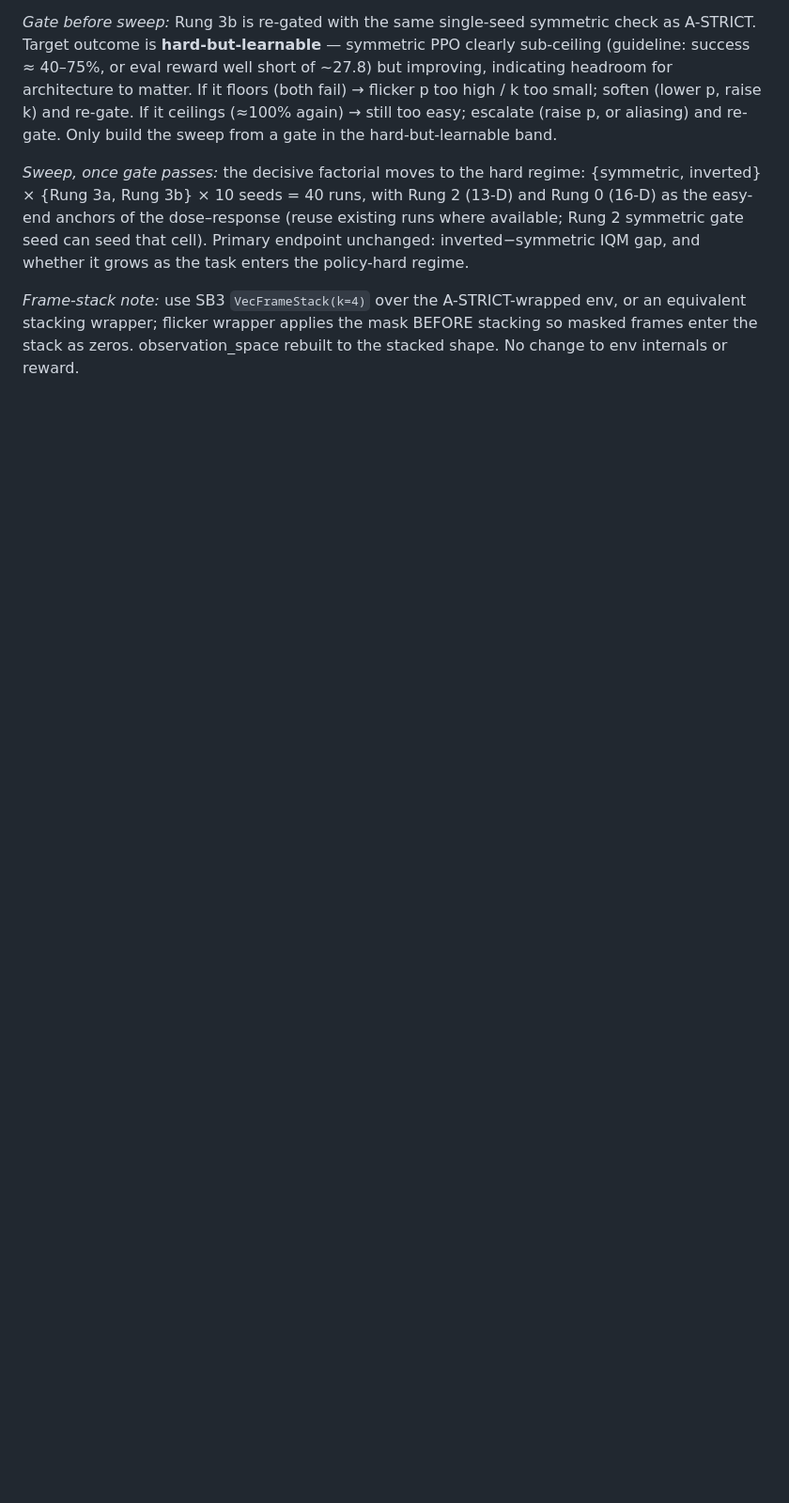
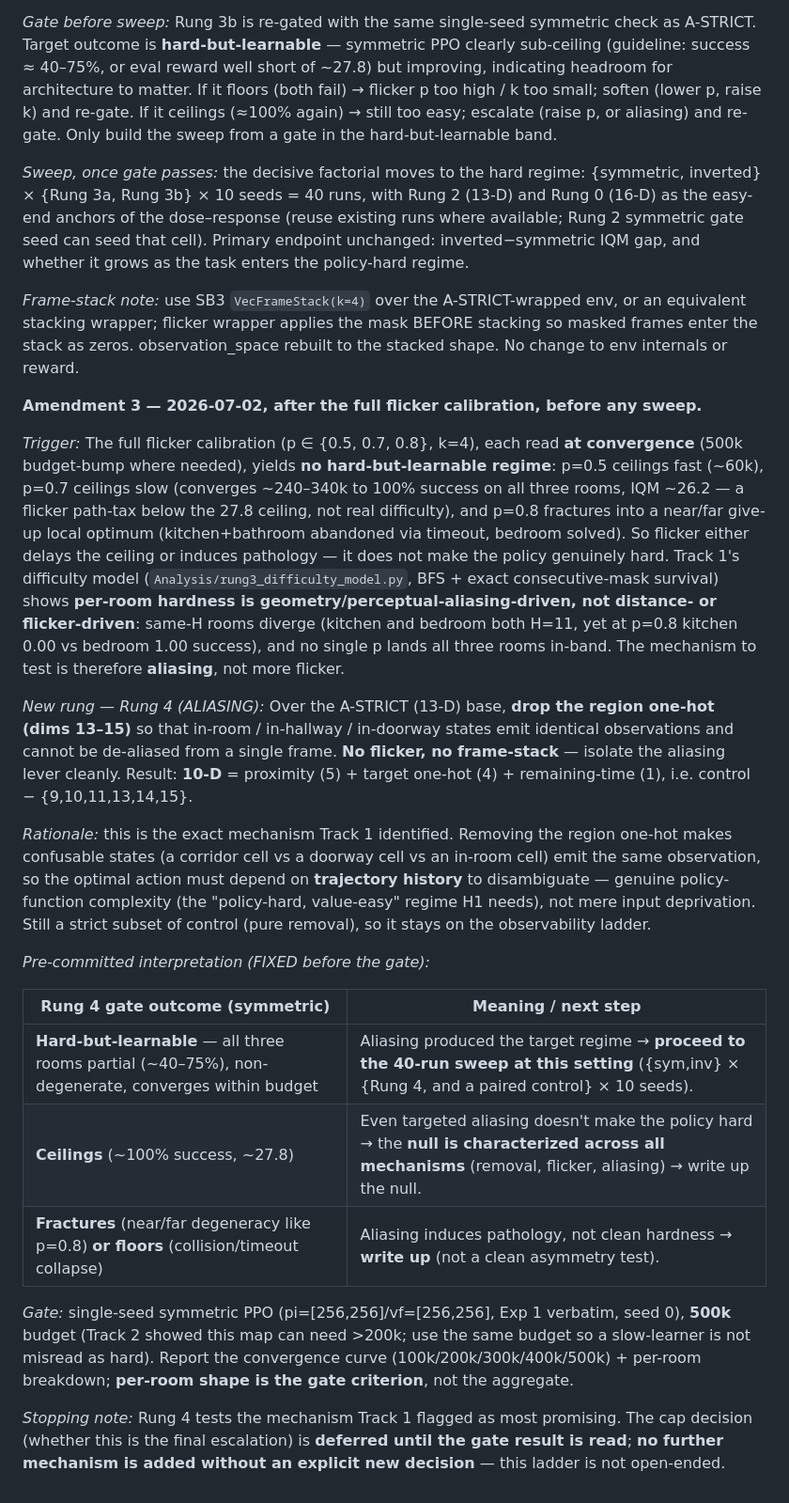
Before and after one commit to SammyGbabs/Architectural_Ablations_Sparse_Reward_Nav, a Markdown page: docs/PHASE2_POMDP_PREREGISTRATION.md, the part around the change. Shown at 94% size. Drawn GitHub-style; blank space fills up the shorter version.

Commit message:
Phase 2: Amendment 3 - Rung 4 aliasing gate (drop region one-hot), Track-1-directed

```diff
--- a/docs/PHASE2_POMDP_PREREGISTRATION.md
+++ b/docs/PHASE2_POMDP_PREREGISTRATION.md
@@ -315,3 +315,51 @@ as the task enters the policy-hard regime.
 or an equivalent stacking wrapper; flicker wrapper applies the mask BEFORE
 stacking so masked frames enter the stack as zeros. observation_space rebuilt to
 the stacked shape. No change to env internals or reward.
+
+**Amendment 3 — 2026-07-02, after the full flicker calibration, before any sweep.**
+
+*Trigger:* The full flicker calibration (p ∈ {0.5, 0.7, 0.8}, k=4), each read **at
+convergence** (500k budget-bump where needed), yields **no hard-but-learnable
+regime**: p=0.5 ceilings fast (~60k), p=0.7 ceilings slow (converges ~240–340k to
+100% success on all three rooms, IQM ~26.2 — a flicker path-tax below the 27.8
+ceiling, not real difficulty), and p=0.8 fractures into a near/far give-up local
+optimum (kitchen+bathroom abandoned via timeout, bedroom solved). So flicker either
+delays the ceiling or induces pathology — it does not make the policy genuinely
+hard. Track 1's difficulty model (`Analysis/rung3_difficulty_model.py`, BFS +
+exact consecutive-mask survival) shows **per-room hardness is
+geometry/perceptual-aliasing-driven, not distance- or flicker-driven**: same-H
+rooms diverge (kitchen and bedroom both H=11, yet at p=0.8 kitchen 0.00 vs bedroom
+1.00 success), and no single p lands all three rooms in-band. The mechanism to test
+is therefore **aliasing**, not more flicker.
+
+*New rung — Rung 4 (ALIASING):* Over the A-STRICT (13-D) base, **drop the region
+one-hot (dims 13–15)** so that in-room / in-hallway / in-doorway states emit
+identical observations and cannot be de-aliased from a single frame. **No flicker,
+no frame-stack** — isolate the aliasing lever cleanly. Result: **10-D** = proximity
+(5) + target one-hot (4) + remaining-time (1), i.e. control − {9,10,11,13,14,15}.
+
+*Rationale:* this is the exact mechanism Track 1 identified. Removing the region
+one-hot makes confusable states (a corridor cell vs a doorway cell vs an in-room
+cell) emit the same observation, so the optimal action must depend on **trajectory
+history** to disambiguate — genuine policy-function complexity (the "policy-hard,
+value-easy" regime H1 needs), not mere input deprivation. Still a strict subset of
+control (pure removal), so it stays on the observability ladder.
+
+*Pre-committed interpretation (FIXED before the gate):*
+
+| Rung 4 gate outcome (symmetric) | Meaning / next step |
+|---|---|
+| **Hard-but-learnable** — all three rooms partial (~40–75%), non-degenerate, converges within budget | Aliasing produced the target regime → **proceed to the 40-run sweep at this setting** ({sym,inv} × {Rung 4, and a paired control} × 10 seeds). |
+| **Ceilings** (~100% success, ~27.8) | Even targeted aliasing doesn't make the policy hard → the **null is characterized across all mechanisms** (removal, flicker, aliasing) → write up the null. |
+| **Fractures** (near/far degeneracy like p=0.8) **or floors** (collision/timeout collapse) | Aliasing induces pathology, not clean hardness → **write up** (not a clean asymmetry test). |
+
+*Gate:* single-seed symmetric PPO (pi=[256,256]/vf=[256,256], Exp 1 verbatim,
+seed 0), **500k** budget (Track 2 showed this map can need >200k; use the same
+budget so a slow-learner is not misread as hard). Report the convergence curve
+(100k/200k/300k/400k/500k) + per-room breakdown; **per-room shape is the gate
+criterion**, not the aggregate.
+
+*Stopping note:* Rung 4 tests the mechanism Track 1 flagged as most promising. The
+cap decision (whether this is the final escalation) is **deferred until the gate
+result is read**; **no further mechanism is added without an explicit new
+decision** — this ladder is not open-ended.
```
